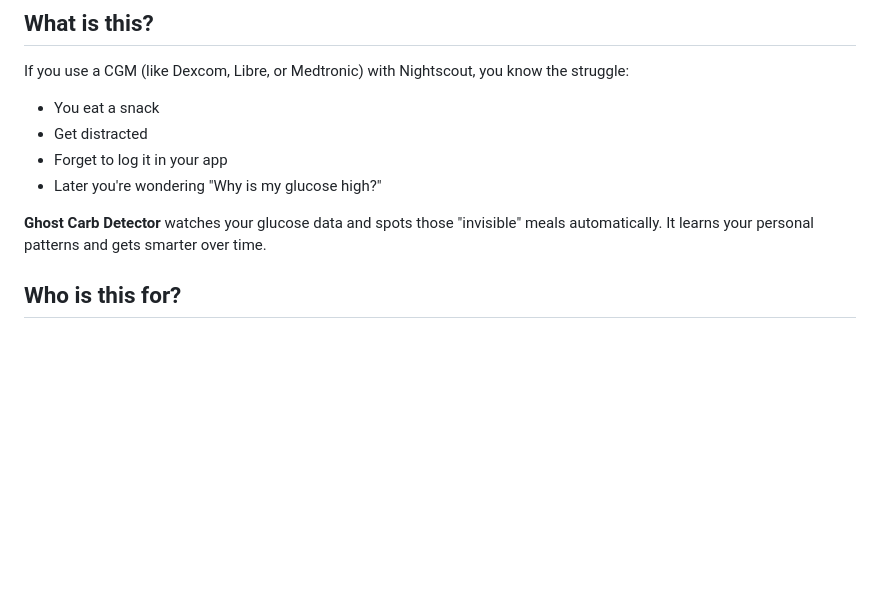
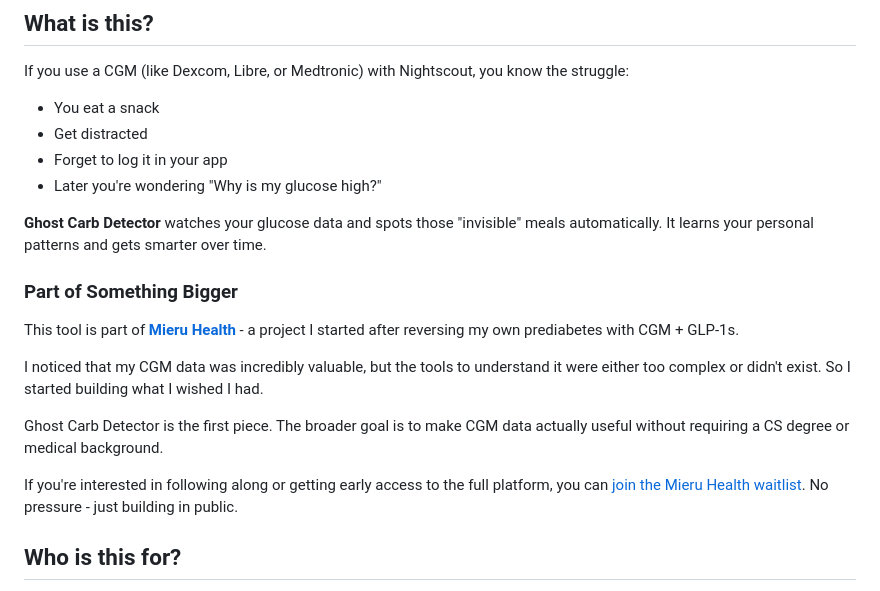
Before and after one commit to wisejester-sudo/ghost-carb-detector, a Markdown page: README.md, the part around the change. Drawn GitHub-style; blank space fills up the shorter version.

Commit message:
Add mieru.health mention to README
Natural, non-salesy mention explaining:
- Part of Mieru Health project
- Personal origin story (reversing prediabetes)
- Why it was built (tools didn't exist)
- Broader goal (make CGM data accessible)
- Soft waitlist invitation with 'no pressure'

Messaging is authentic and value-focused, not promotional.

```diff
--- a/README.md
+++ b/README.md
@@ -14,6 +14,16 @@ If you use a CGM (like Dexcom, Libre, or Medtronic) with Nightscout, you know th
 - Later you're wondering "Why is my glucose high?"
 
 **Ghost Carb Detector** watches your glucose data and spots those "invisible" meals automatically. It learns your personal patterns and gets smarter over time.
+
+### Part of Something Bigger
+
+This tool is part of **[Mieru Health](https://mieru.health)** - a project I started after reversing my own prediabetes with CGM + GLP-1s.
+
+I noticed that my CGM data was incredibly valuable, but the tools to understand it were either too complex or didn't exist. So I started building what I wished I had.
+
+Ghost Carb Detector is the first piece. The broader goal is to make CGM data actually useful without requiring a CS degree or medical background.
+
+If you're interested in following along or getting early access to the full platform, you can [join the Mieru Health waitlist](https://mieru.health). No pressure - just building in public.
 
 ## Who is this for?
 
```
